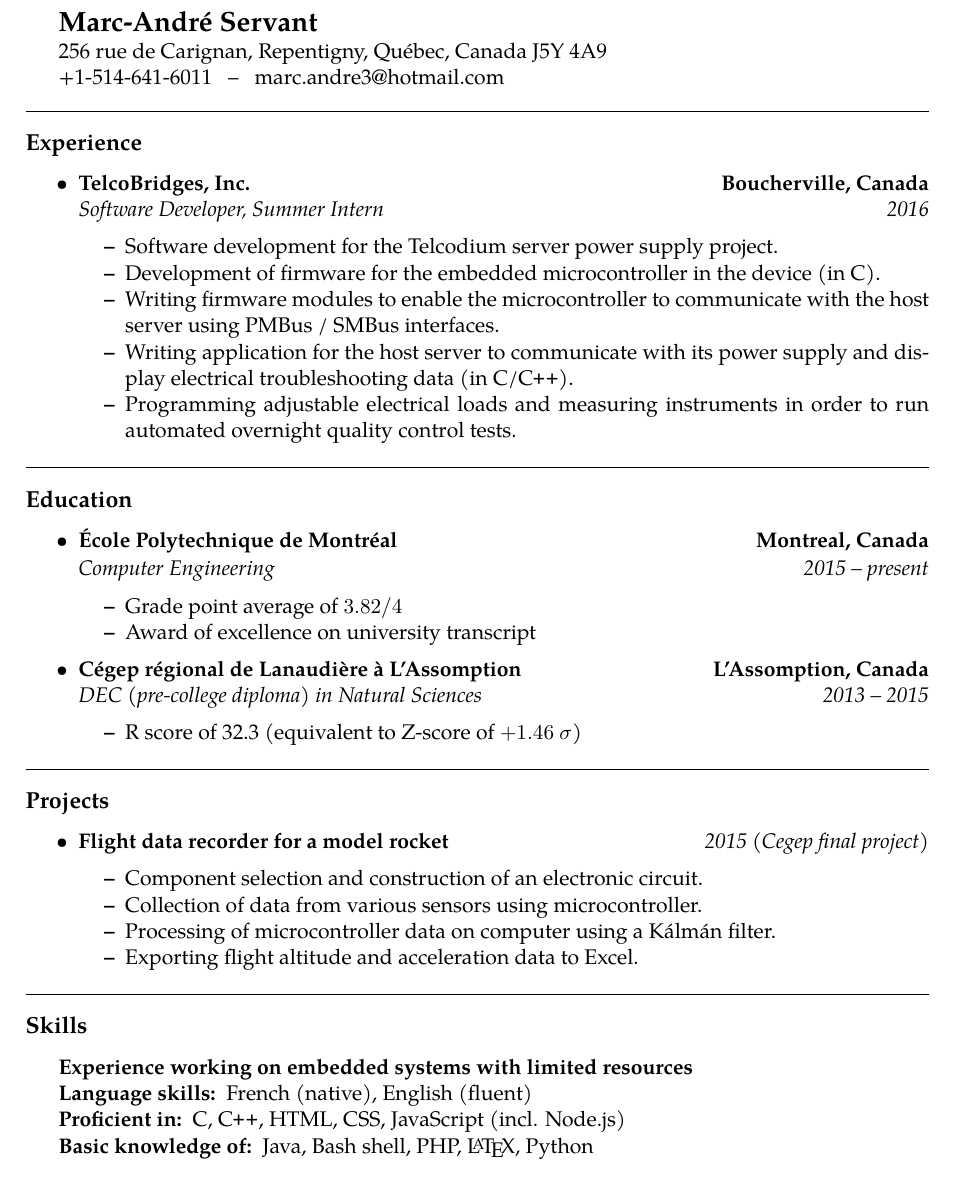
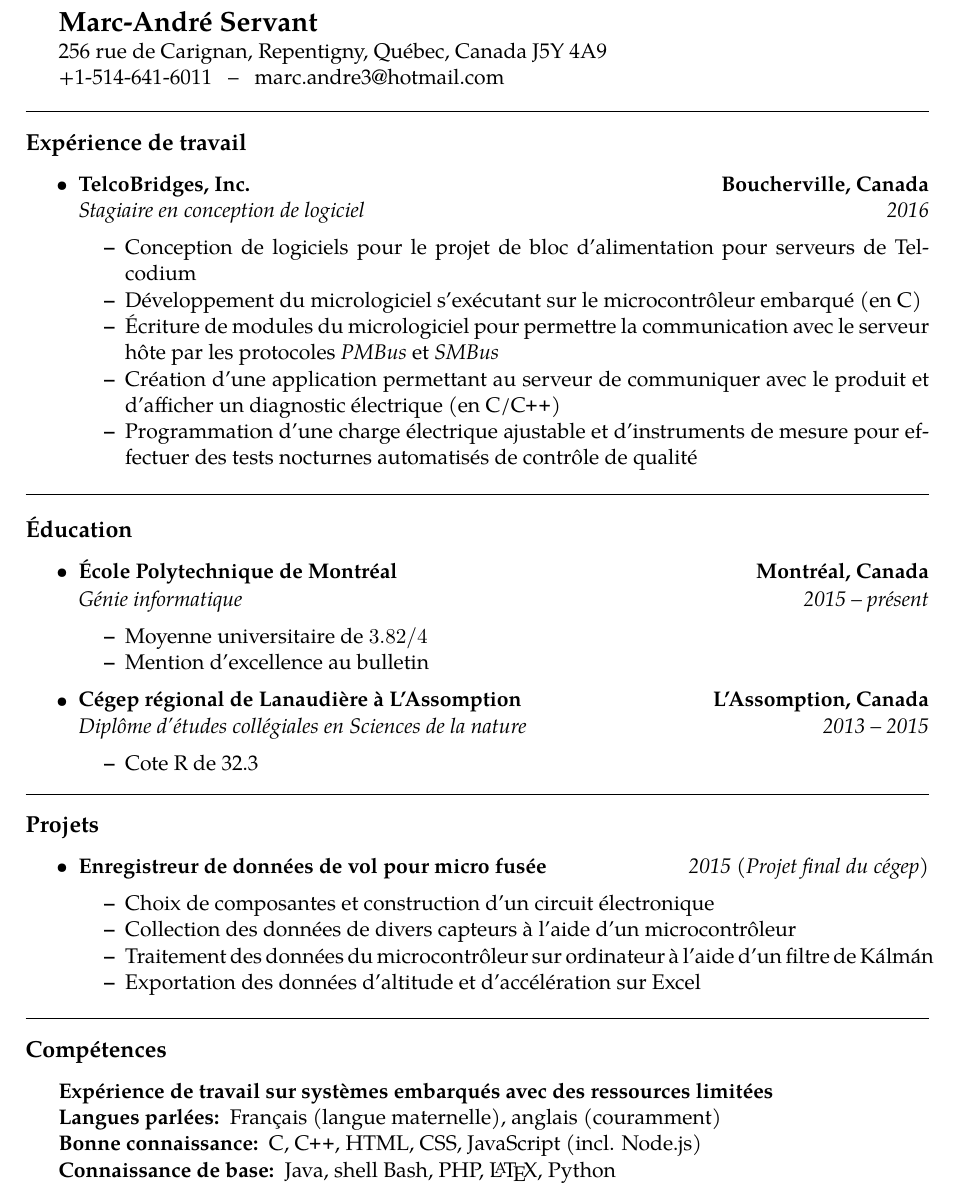
Before and after one commit to maservant/CurriculumVitae, a LaTeX CV (CV.tex): part of the page, cut so that both start at the same text. Compiled offline with pdfLaTeX.

Commit message:
Traduction française

```diff
--- a/CV.tex
+++ b/CV.tex
@@ -46,7 +46,7 @@
 
 \hrule
 \vspace{-0.4em}
-\subsection*{Experience}
+\subsection*{Expérience de travail}
 
 \begin{itemize}
 	\parskip=0.1em
@@ -57,17 +57,18 @@
 		{\textbf{Boucherville, Canada}}
 	\\
 	\headerrow
-		{\emph{Software Developer, Summer Intern}}
+		{\emph{Stagiaire en conception de logiciel}}
 		{\emph{2016}}
 	\begin{itemize*}
-		\item Software development for the Telcodium server power supply project.
-		\item Development of firmware for the embedded microcontroller in the device (in C).
-		\item Writing firmware modules to enable the microcontroller to communicate with the host server
-		using PMBus / SMBus interfaces.
-		\item Writing application for the host server to communicate with its power supply and display
-		electrical troubleshooting data (in C/\Cplusplus).
-		\item Programming adjustable electrical loads and measuring instruments in order to run automated
-		overnight quality control tests.
+		\item Conception de logiciels pour le projet de bloc d'alimentation pour serveurs de Telcodium
+		\item Développement du micrologiciel s'exécutant sur le microcontrôleur embarqué
+		(en C)
+		\item Écriture de modules du micrologiciel pour permettre la communication avec le serveur hôte
+		par les protocoles \textit{PMBus} et \textit{SMBus}
+		\item Création d'une application permettant au serveur de communiquer avec le produit
+		et d'afficher un diagnostic électrique (en C/\Cplusplus)
+		\item Programmation d'une charge électrique ajustable et d'instruments de mesure pour effectuer
+		des tests nocturnes automatisés de contrôle de qualité
 	\end{itemize*}
 
 \end{itemize}
@@ -75,7 +76,7 @@
 
 \hrule
 \vspace{-0.4em}
-\subsection*{Education}
+\subsection*{Éducation}
 
 \begin{itemize}
 	\parskip=0.1em
@@ -83,14 +84,14 @@
 	\item
 	\headerrow
 		{\textbf{École Polytechnique de Montréal}}
-		{\textbf{Montreal, Canada}}
+		{\textbf{Montréal, Canada}}
 	\\
 	\headerrow
-		{\emph{Computer Engineering}}
-		{\emph{2015 -- present}}
+		{\emph{Génie informatique}}
+		{\emph{2015 -- présent}}
 	\begin{itemize*}
-		\item Grade point average of $3.82/4$
-		\item Award of excellence on university transcript
+		\item Moyenne universitaire de $3.82/4$
+		\item Mention d'excellence au bulletin
 	\end{itemize*}
 
 	\item
@@ -99,30 +100,30 @@
 		{\textbf{L'Assomption, Canada}}
 	\\
 	\headerrow
-		{\emph{DEC (pre-college diploma) in Natural Sciences}}
+		{\emph{Diplôme d'études collégiales en Sciences de la nature}}
 		{\emph{2013 -- 2015}}
 	\begin{itemize*}
-		\item R score of 32.3 (equivalent to Z-score of $+1.46~\sigma$)
+		\item Cote R de 32.3
 	\end{itemize*}
 
 \end{itemize}
 
 \hrule
 \vspace{-0.4em}
-\subsection*{Projects}
+\subsection*{Projets}
 
 \begin{itemize}
 	\parskip=0.1em
 
 	\item
 	\headerrow
-		{\textbf{Flight data recorder for a model rocket}}
-		{\emph{2015 (Cegep final project)}}
+		{\textbf{Enregistreur de données de vol pour micro fusée}}
+		{\emph{2015 (Projet final du cégep)}}
 	\begin{itemize*}
-		\item Component selection and construction of an electronic circuit.
-		\item Collection of data from various sensors using microcontroller.
-		\item Processing of microcontroller data on computer using a Kálmán filter.
-		\item Exporting flight altitude and acceleration data to Excel.
+		\item Choix de composantes et construction d'un circuit électronique
+		\item Collection des données de divers capteurs à l'aide d'un microcontrôleur
+		\item Traitement des données du microcontrôleur sur ordinateur à l'aide d'un filtre de Kálmán
+		\item Exportation des données d'altitude et d'accélération sur Excel
 	\end{itemize*}
 
 \end{itemize}
@@ -130,18 +131,18 @@
 
 \hrule
 \vspace{-0.4em}
-\subsection*{Skills}
+\subsection*{Compétences}
 
 \begin{indentsection}{\parindent}
 \hyphenpenalty=1000
 \begin{description*}
-	\item[Experience working on embedded systems with limited resources]
-	\item[Language skills:]
-	French (native), English (fluent)
-	\item[Proficient in:]
+	\item[Expérience de travail sur systèmes embarqués avec des ressources limitées]
+	\item[Langues parlées:]
+	Français (langue maternelle), anglais (couramment)
+	\item[Bonne connaissance:]
 	C, \Cplusplus, HTML, CSS, JavaScript (incl. Node.js)
-	\item[Basic knowledge of:]
-	Java, Bash shell, PHP, \LaTeX, Python
+	\item[Connaissance de base:]
+	Java, shell Bash, PHP, \LaTeX, Python
 \end{description*}
 \end{indentsection}
 
```
